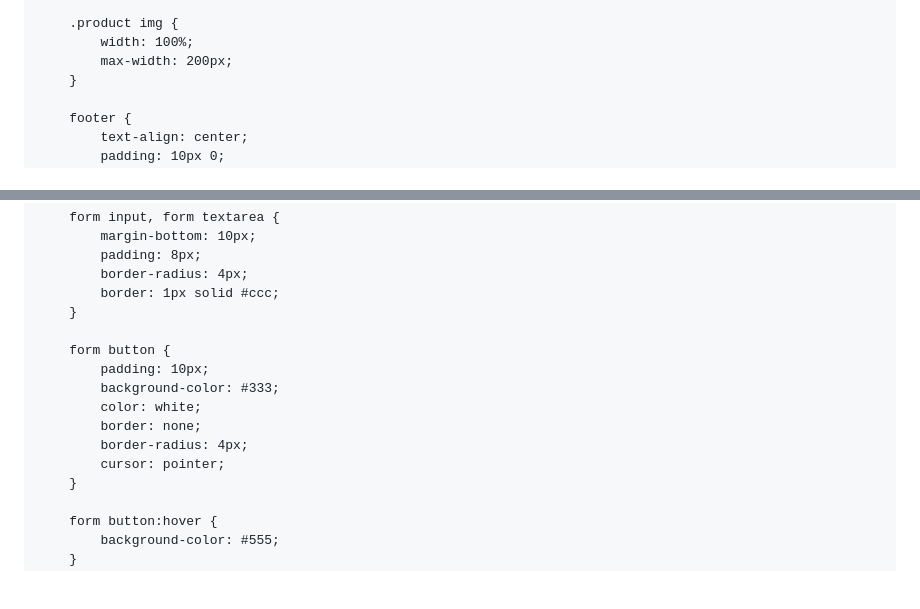
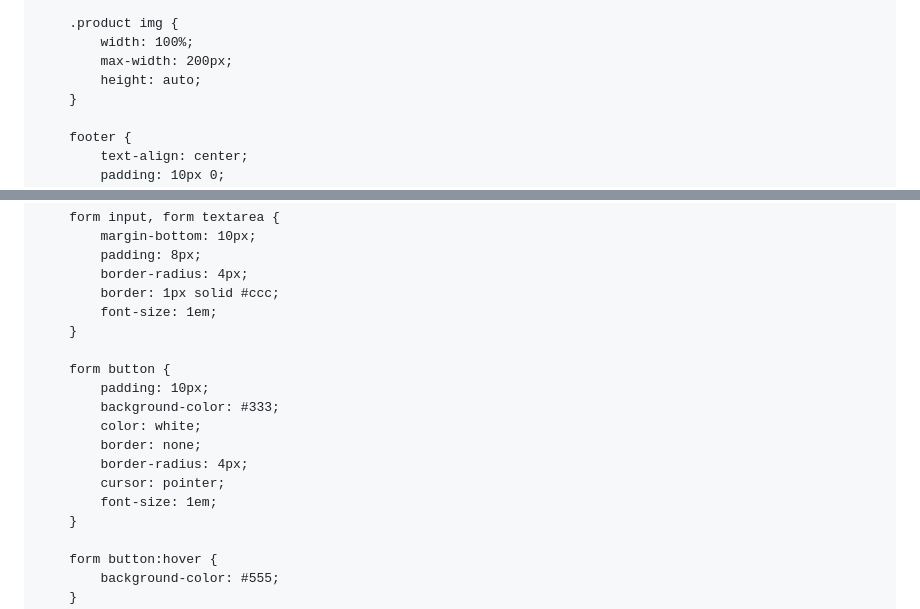
Before and after one commit to starwol888-cyber/starwol, a Markdown page: README.md, 2 parts joined by grey strips. Rendered like a GitHub page; blank space fills up the shorter version.

```diff
--- a/README.md
+++ b/README.md
@@ -52,6 +52,7 @@
         .product img {
             width: 100%;
             max-width: 200px;
+            height: auto;
         }
 
         footer {
@@ -75,6 +76,7 @@
             padding: 8px;
             border-radius: 4px;
             border: 1px solid #ccc;
+            font-size: 1em;
         }
 
         form button {
@@ -84,6 +86,7 @@
             border: none;
             border-radius: 4px;
             cursor: pointer;
+            font-size: 1em;
         }
 
         form button:hover {
```
